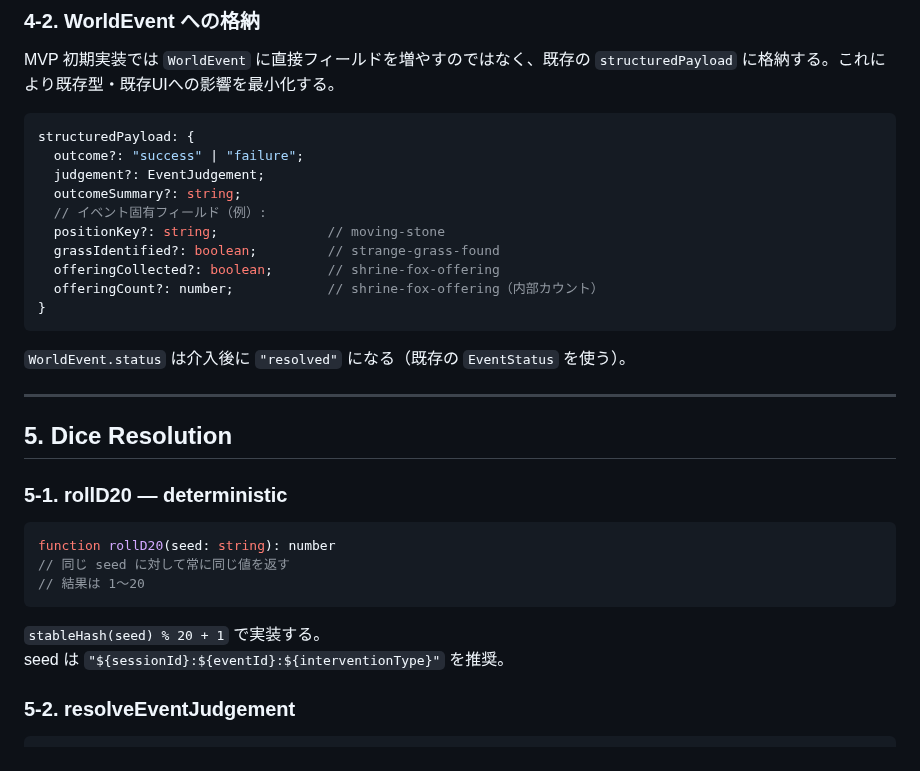
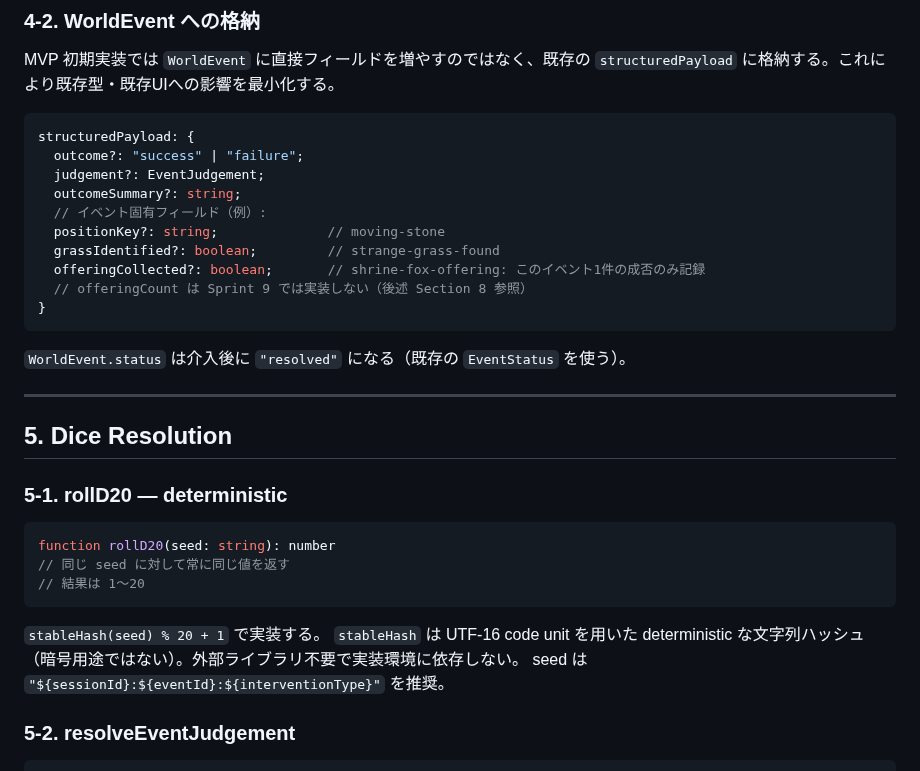
Before and after one commit to KitsuneSavaskiy/god-sandbox-mvp2, a Markdown page: docs/product/event-outcome-system-spec.md, the part around one of its changes. Rendered like a GitHub page.

````diff
--- a/docs/product/event-outcome-system-spec.md
+++ b/docs/product/event-outcome-system-spec.md
@@ -92,8 +92,8 @@ structuredPayload: {
   // イベント固有フィールド（例）:
   positionKey?: string;              // moving-stone
   grassIdentified?: boolean;         // strange-grass-found
-  offeringCollected?: boolean;       // shrine-fox-offering
-  offeringCount?: number;            // shrine-fox-offering（内部カウント）
+  offeringCollected?: boolean;       // shrine-fox-offering: このイベント1件の成否のみ記録
+  // offeringCount は Sprint 9 では実装しない（後述 Section 8 参照）
 }
 ```
 
@@ -112,6 +112,7 @@ function rollD20(seed: string): number
 ```
 
 `stableHash(seed) % 20 + 1` で実装する。
+`stableHash` は UTF-16 code unit を用いた deterministic な文字列ハッシュ（暗号用途ではない）。外部ライブラリ不要で実装環境に依存しない。
 seed は `"${sessionId}:${eventId}:${interventionType}"` を推奨。
 
 ### 5-2. resolveEventJudgement
````
Also changed, not shown: other parts of docs/product/event-outcome-system-spec.md (+61 -32 lines).
